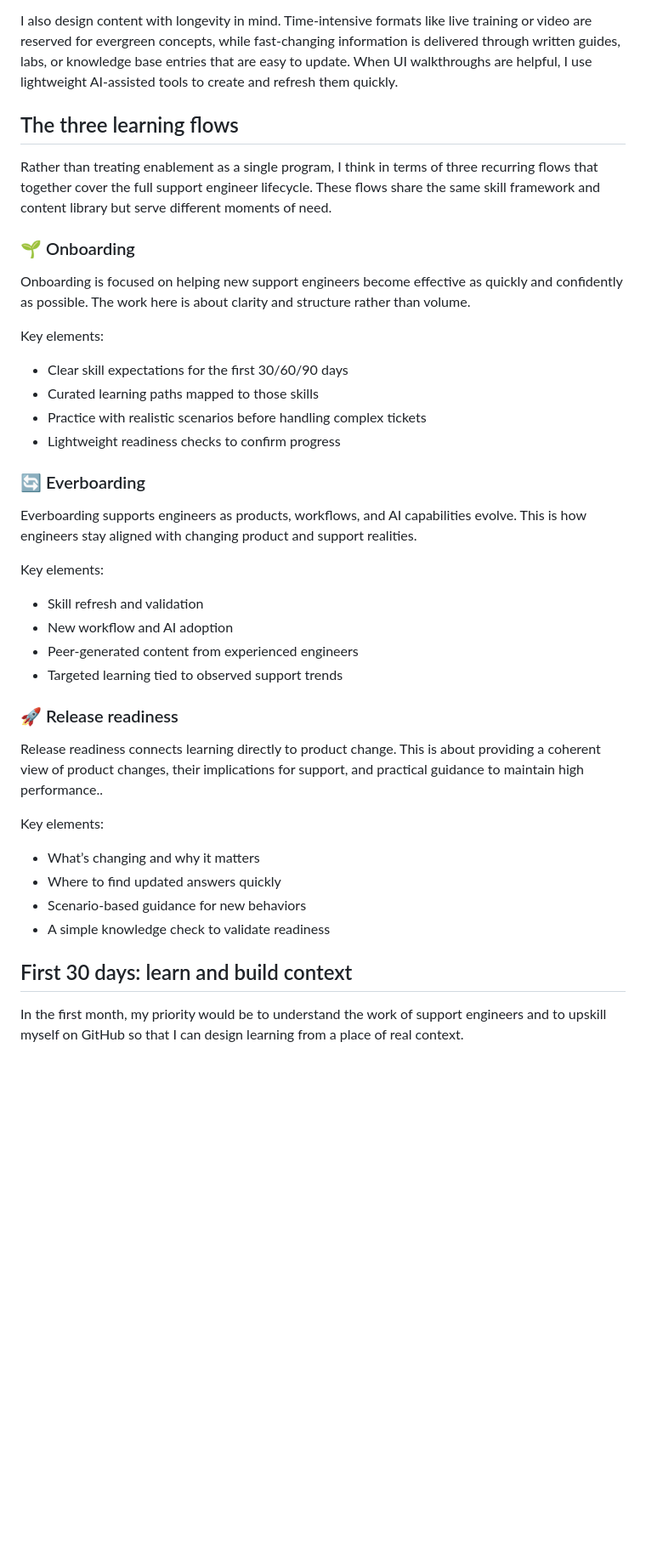
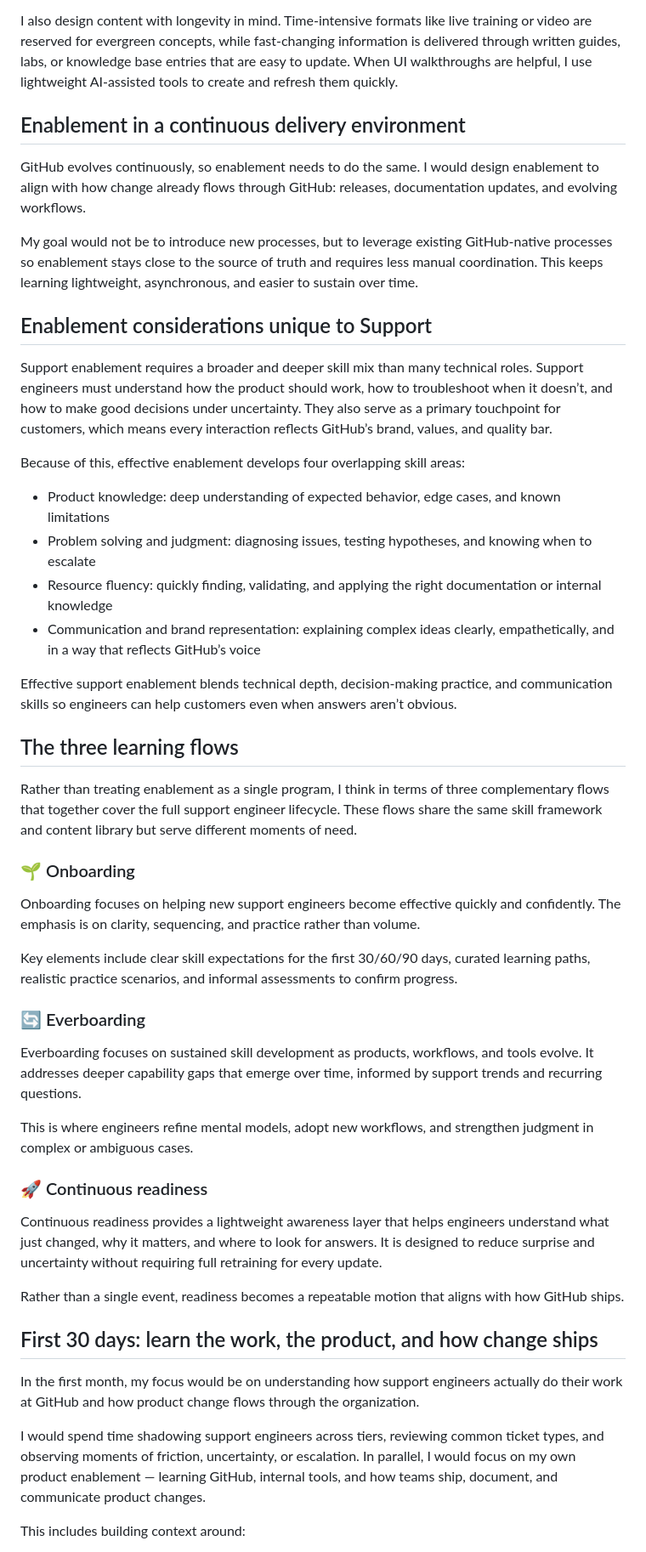
Before and after one commit to klh-id/Support-Enablement, a Markdown page: README.md, the part around one of its changes. Shown at 85% size. GitHub-like rendering; blank space fills up the shorter version.

Commit message:
Update README.md to refine continuous readiness planning

```diff
--- a/README.md
+++ b/README.md
@@ -31,44 +31,52 @@ When building content, I follow an **adopt, adapt, create** model. I first look
 
 I also design content with longevity in mind. Time-intensive formats like live training or video are reserved for evergreen concepts, while fast-changing information is delivered through written guides, labs, or knowledge base entries that are easy to update. When UI walkthroughs are helpful, I use lightweight AI-assisted tools to create and refresh them quickly.
 
+## Enablement in a continuous delivery environment
+
+GitHub evolves continuously, so enablement needs to do the same. I would design enablement to align with how change already flows through GitHub: releases, documentation updates, and evolving workflows.
+
+My goal would not be to introduce new processes, but to leverage existing GitHub-native processes so enablement stays close to the source of truth and requires less manual coordination. This keeps learning lightweight, asynchronous, and easier to sustain over time.
+
+## Enablement considerations unique to Support
+
+Support enablement requires a broader and deeper skill mix than many technical roles. Support engineers must understand how the product should work, how to troubleshoot when it doesn’t, and how to make good decisions under uncertainty. They also serve as a primary touchpoint for customers, which means every interaction reflects GitHub’s brand, values, and quality bar.
+
+Because of this, effective enablement develops four overlapping skill areas:
+
+* Product knowledge: deep understanding of expected behavior, edge cases, and known limitations
+* Problem solving and judgment: diagnosing issues, testing hypotheses, and knowing when to escalate
+* Resource fluency: quickly finding, validating, and applying the right documentation or internal knowledge
+* Communication and brand representation: explaining complex ideas clearly, empathetically, and in a way that reflects GitHub’s voice
+
+Effective support enablement blends technical depth, decision-making practice, and communication skills so engineers can help customers even when answers aren’t obvious.
+
 ## The three learning flows
 
-Rather than treating enablement as a single program, I think in terms of three recurring flows that together cover the full support engineer lifecycle. These flows share the same skill framework and content library but serve different moments of need.
+Rather than treating enablement as a single program, I think in terms of three complementary flows that together cover the full support engineer lifecycle. These flows share the same skill framework and content library but serve different moments of need.
 
 ### 🌱 Onboarding
 
-Onboarding is focused on helping new support engineers become effective as quickly and confidently as possible. The work here is about clarity and structure rather than volume.
+Onboarding focuses on helping new support engineers become effective quickly and confidently. The emphasis is on clarity, sequencing, and practice rather than volume.
 
-Key elements:
-
-* Clear skill expectations for the first 30/60/90 days
-* Curated learning paths mapped to those skills
-* Practice with realistic scenarios before handling complex tickets
-* Lightweight readiness checks to confirm progress
+Key elements include clear skill expectations for the first 30/60/90 days, curated learning paths, realistic practice scenarios, and informal assessments to confirm progress.
 
 ### 🔄 Everboarding
 
-Everboarding supports engineers as products, workflows, and AI capabilities evolve. This is how engineers stay aligned with changing product and support realities.
+Everboarding focuses on sustained skill development as products, workflows, and tools evolve. It addresses deeper capability gaps that emerge over time, informed by support trends and recurring questions.
 
-Key elements:
+This is where engineers refine mental models, adopt new workflows, and strengthen judgment in complex or ambiguous cases.
 
-* Skill refresh and validation
-* New workflow and AI adoption
-* Peer-generated content from experienced engineers
-* Targeted learning tied to observed support trends
+### 🚀 Continuous readiness
 
-### 🚀 Release readiness
+Continuous readiness provides a lightweight awareness layer that helps engineers understand what just changed, why it matters, and where to look for answers. It is designed to reduce surprise and uncertainty without requiring full retraining for every update.
 
-Release readiness connects learning directly to product change. This is about providing a coherent view of product changes, their implications for support, and practical guidance to maintain high performance..
+Rather than a single event, readiness becomes a repeatable motion that aligns with how GitHub ships.
 
-Key elements:
+## First 30 days: learn the work, the product, and how change ships
 
-* What’s changing and why it matters
-* Where to find updated answers quickly
-* Scenario-based guidance for new behaviors
-* A simple knowledge check to validate readiness
+In the first month, my focus would be on understanding how support engineers actually do their work at GitHub and how product change flows through the organization.
 
-## First 30 days: learn and build context
+I would spend time shadowing support engineers across tiers, reviewing common ticket types, and observing moments of friction, uncertainty, or escalation. In parallel, I would focus on my own product enablement — learning GitHub, internal tools, and how teams ship, document, and communicate product changes.
 
-In the first month, my priority would be to understand the work of support engineers and to upskill myself on GitHub so that I can design learning from a place of real context.
+This includes building context around:
 
```
Also changed, not shown: other parts of README.md (+27 -25 lines).
